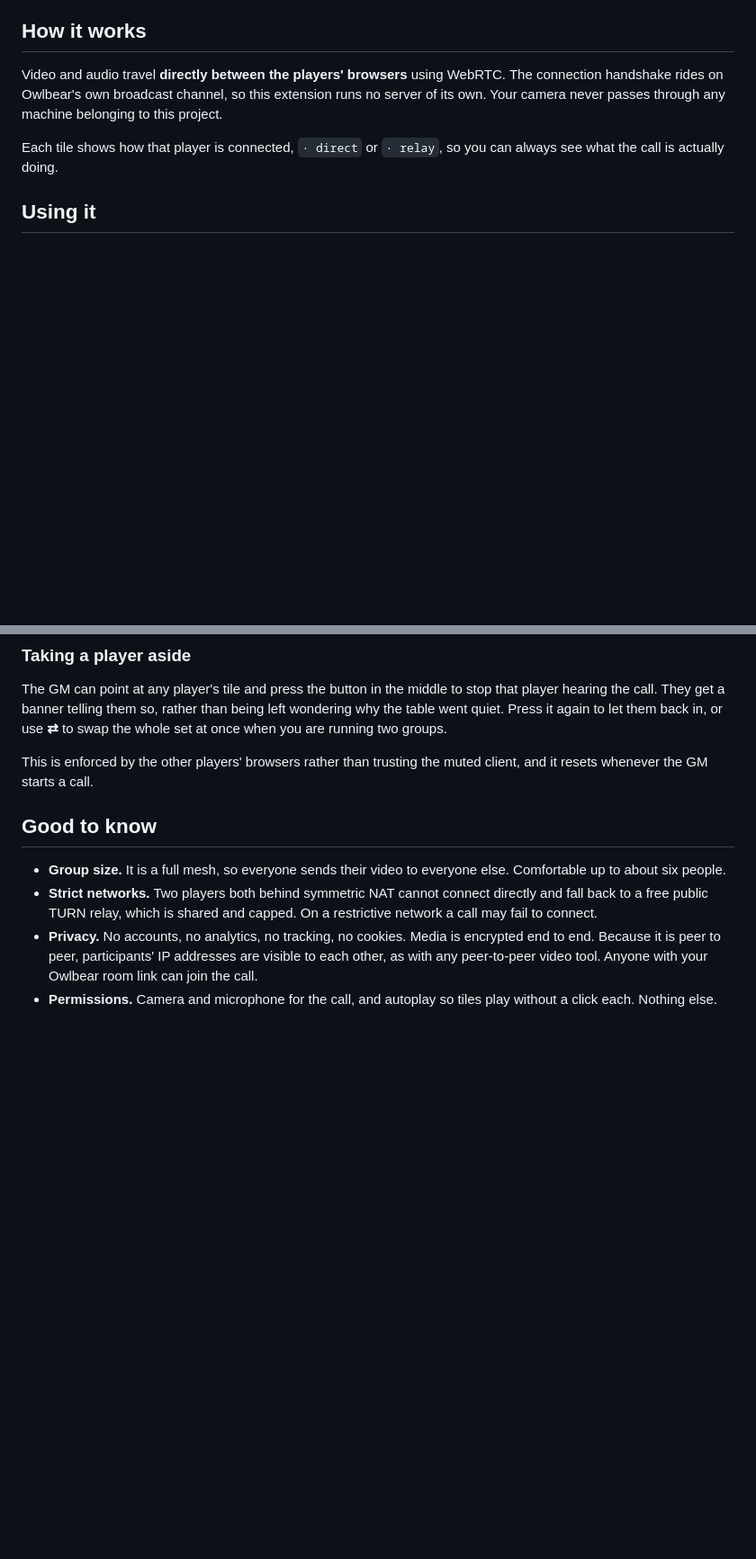
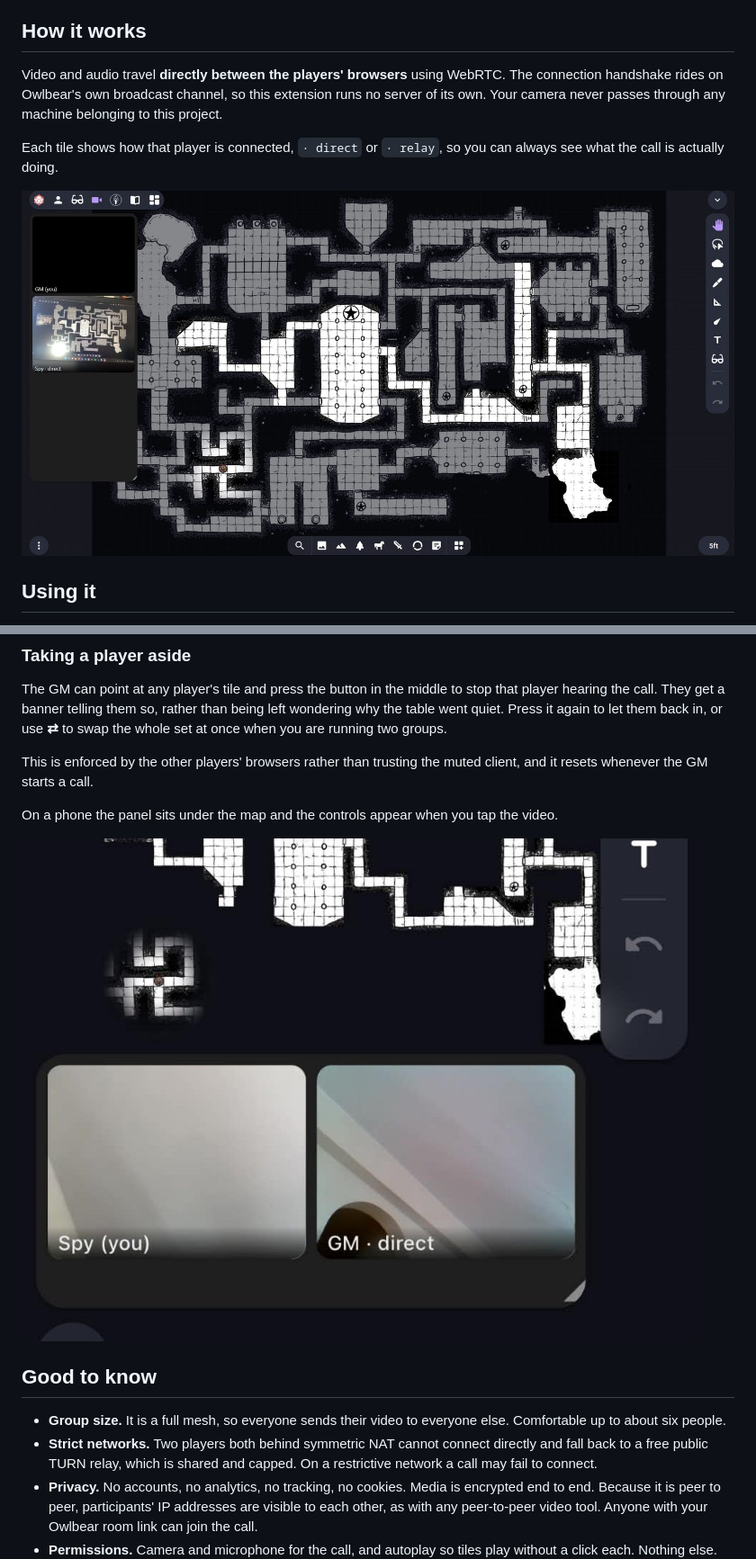
Before and after one commit to georgedakoul/obr-table-video, a Markdown page: docs/store.md, 2 parts joined by grey strips. Shown at 90% size. Rendered like a GitHub page; pictures changed too: docs/screenshot-desktop.jpg (added), docs/screenshot-mobile.jpg (added); blank space fills up the shorter version.

Commit message:
docs: add real screenshots to the store listing
Desktop shot shows the panel beside a live map with the per-peer connection
label; mobile shot is cropped to the panel and map, dropping the in-app browser
chrome and a volume overlay. Both recompressed to JPEG, the desktop one was
1.3 MB as a PNG.

Co-Authored-By: Claude Opus 5 <noreply@anthropic.com>
Claude-Session: https://claude.ai/code/session_019jDi9N4MhsbgCTZhXvHSzu

```diff
--- a/docs/store.md
+++ b/docs/store.md
@@ -26,6 +26,8 @@ machine belonging to this project.
 Each tile shows how that player is connected, `· direct` or `· relay`, so you
 can always see what the call is actually doing.
 
+![The video panel beside an Owlbear map](https://raw.githubusercontent.com/georgedakoul/obr-table-video/main/docs/screenshot-desktop.jpg)
+
 ## Using it
 
 - The GM enables the extension for the room. Players install nothing, they just
@@ -45,6 +47,11 @@ in, or use **⇄** to swap the whole set at once when you are running two groups
 
 This is enforced by the other players' browsers rather than trusting the muted
 client, and it resets whenever the GM starts a call.
+
+On a phone the panel sits under the map and the controls appear when you tap
+the video.
+
+![The call running on a phone](https://raw.githubusercontent.com/georgedakoul/obr-table-video/main/docs/screenshot-mobile.jpg)
 
 ## Good to know
 
```
